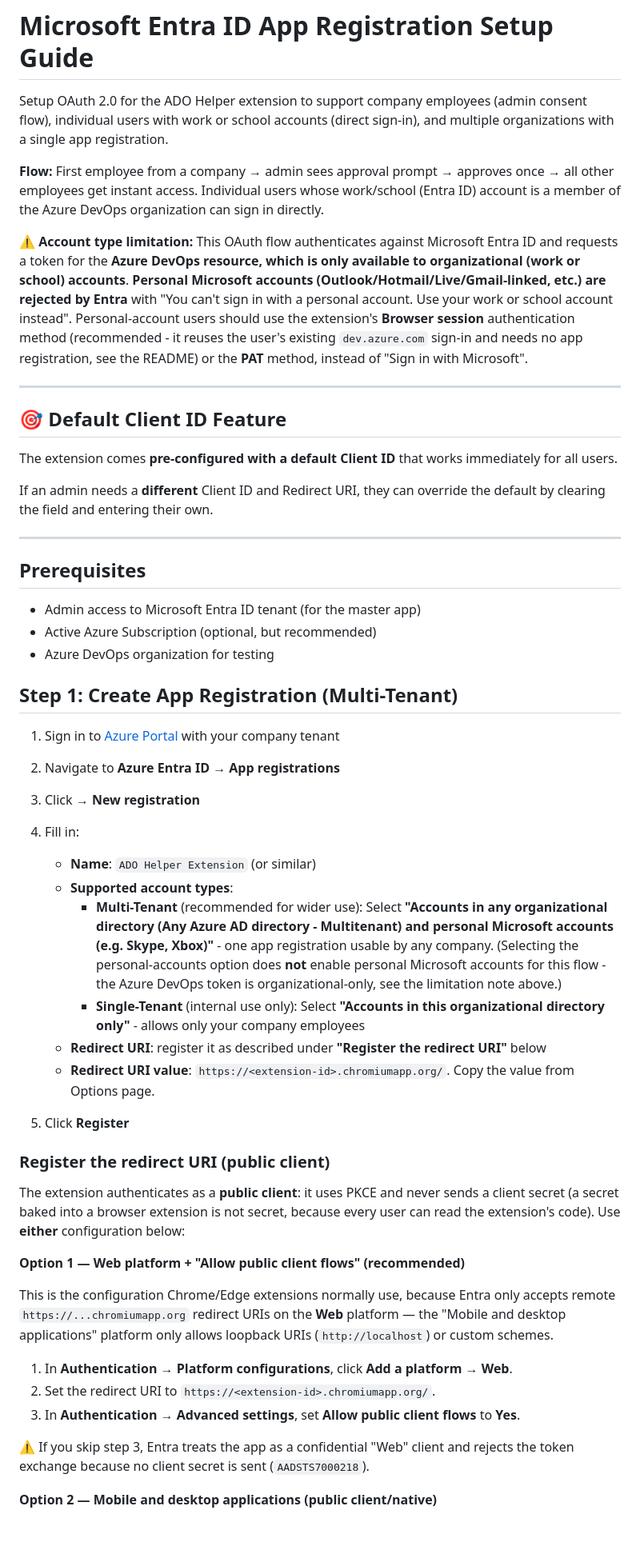
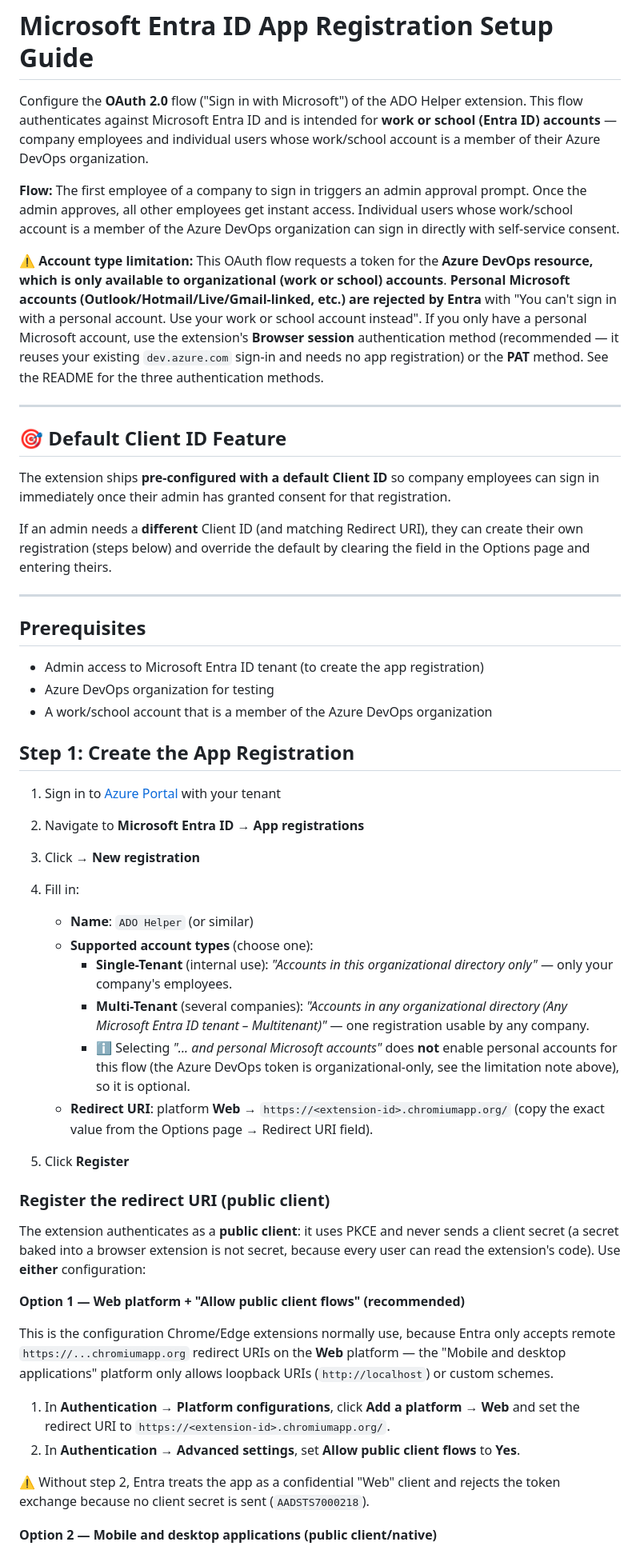
Before and after one commit to malzahuar/ado-helper-browser-extension, a Markdown page: ENTRA_ID_ADMIN_SETUP.md, the part around one of its changes. Shown at 80% size. Drawn GitHub-style; blank space fills up the shorter version.

```diff
--- a/ENTRA_ID_ADMIN_SETUP.md
+++ b/ENTRA_ID_ADMIN_SETUP.md
@@ -1,55 +1,54 @@
 # Microsoft Entra ID App Registration Setup Guide
 
-Setup OAuth 2.0 for the ADO Helper extension to support company employees (admin consent flow), individual users with work or school accounts (direct sign-in), and multiple organizations with a single app registration.
+Configure the **OAuth 2.0** flow ("Sign in with Microsoft") of the ADO Helper extension. This flow authenticates against Microsoft Entra ID and is intended for **work or school (Entra ID) accounts** — company employees and individual users whose work/school account is a member of their Azure DevOps organization.
 
-**Flow:** First employee from a company → admin sees approval prompt → approves once → all other employees get instant access. Individual users whose work/school (Entra ID) account is a member of the Azure DevOps organization can sign in directly.
+**Flow:** The first employee of a company to sign in triggers an admin approval prompt. Once the admin approves, all other employees get instant access. Individual users whose work/school account is a member of the Azure DevOps organization can sign in directly with self-service consent.
 
-⚠️ **Account type limitation:** This OAuth flow authenticates against Microsoft Entra ID and requests a token for the **Azure DevOps resource, which is only available to organizational (work or school) accounts**. **Personal Microsoft accounts (Outlook/Hotmail/Live/Gmail-linked, etc.) are rejected by Entra** with "You can't sign in with a personal account. Use your work or school account instead". Personal-account users should use the extension's **Browser session** authentication method (recommended - it reuses the user's existing `dev.azure.com` sign-in and needs no app registration, see the README) or the **PAT** method, instead of "Sign in with Microsoft".
+⚠️ **Account type limitation:** This OAuth flow requests a token for the **Azure DevOps resource, which is only available to organizational (work or school) accounts**. **Personal Microsoft accounts (Outlook/Hotmail/Live/Gmail-linked, etc.) are rejected by Entra** with "You can't sign in with a personal account. Use your work or school account instead". If you only have a personal Microsoft account, use the extension's **Browser session** authentication method (recommended — it reuses your existing `dev.azure.com` sign-in and needs no app registration) or the **PAT** method. See the README for the three authentication methods.
 
 ---
 
 ## 🎯 Default Client ID Feature
 
-The extension comes **pre-configured with a default Client ID** that works immediately for all users.
+The extension ships **pre-configured with a default Client ID** so company employees can sign in immediately once their admin has granted consent for that registration.
 
-If an admin needs a **different** Client ID and Redirect URI, they can override the default by clearing the field and entering their own.
+If an admin needs a **different** Client ID (and matching Redirect URI), they can create their own registration (steps below) and override the default by clearing the field in the Options page and entering theirs.
 
 ---
 
 ## Prerequisites
 
-- Admin access to Microsoft Entra ID tenant (for the master app)
-- Active Azure Subscription (optional, but recommended)
+- Admin access to Microsoft Entra ID tenant (to create the app registration)
 - Azure DevOps organization for testing
+- A work/school account that is a member of the Azure DevOps organization
 
-## Step 1: Create App Registration (Multi-Tenant)
+## Step 1: Create the App Registration
 
-1. Sign in to [Azure Portal](https://portal.azure.com) with your company tenant
-2. Navigate to **Azure Entra ID** → **App registrations**
+1. Sign in to [Azure Portal](https://portal.azure.com) with your tenant
+2. Navigate to **Microsoft Entra ID** → **App registrations**
 3. Click **→ New registration**
 4. Fill in:
-   - **Name**: `ADO Helper Extension` (or similar)
-   - **Supported account types**:
-     - **Multi-Tenant** (recommended for wider use): Select **"Accounts in any organizational directory (Any Azure AD directory - Multitenant) and personal Microsoft accounts (e.g. Skype, Xbox)"** - one app registration usable by any company. (Selecting the personal-accounts option does **not** enable personal Microsoft accounts for this flow - the Azure DevOps token is organizational-only, see the limitation note above.)
-     - **Single-Tenant** (internal use only): Select **"Accounts in this organizational directory only"** - allows only your company employees
-   - **Redirect URI**: register it as described under **"Register the redirect URI"** below
-   - **Redirect URI value**: `https://<extension-id>.chromiumapp.org/`. Copy the value from Options page.
+   - **Name**: `ADO Helper` (or similar)
+   - **Supported account types** (choose one):
+     - **Single-Tenant** (internal use): *"Accounts in this organizational directory only"* — only your company's employees.
+     - **Multi-Tenant** (several companies): *"Accounts in any organizational directory (Any Microsoft Entra ID tenant – Multitenant)"* — one registration usable by any company.
+     - ℹ️ Selecting *"... and personal Microsoft accounts"* does **not** enable personal accounts for this flow (the Azure DevOps token is organizational-only, see the limitation note above), so it is optional.
+   - **Redirect URI**: platform **Web** → `https://<extension-id>.chromiumapp.org/` (copy the exact value from the Options page → Redirect URI field).
 
 5. Click **Register**
 
 ### Register the redirect URI (public client)
 
-The extension authenticates as a **public client**: it uses PKCE and never sends a client secret (a secret baked into a browser extension is not secret, because every user can read the extension's code). Use **either** configuration below:
+The extension authenticates as a **public client**: it uses PKCE and never sends a client secret (a secret baked into a browser extension is not secret, because every user can read the extension's code). Use **either** configuration:
 
 **Option 1 — Web platform + "Allow public client flows" (recommended)**
 
 This is the configuration Chrome/Edge extensions normally use, because Entra only accepts remote `https://...chromiumapp.org` redirect URIs on the **Web** platform — the "Mobile and desktop applications" platform only allows loopback URIs (`http://localhost`) or custom schemes.
 
-1. In **Authentication → Platform configurations**, click **Add a platform → Web**.
-2. Set the redirect URI to `https://<extension-id>.chromiumapp.org/`.
-3. In **Authentication → Advanced settings**, set **Allow public client flows** to **Yes**.
+1. In **Authentication → Platform configurations**, click **Add a platform → Web** and set the redirect URI to `https://<extension-id>.chromiumapp.org/`.
+2. In **Authentication → Advanced settings**, set **Allow public client flows** to **Yes**.
 
-⚠️ If you skip step 3, Entra treats the app as a confidential "Web" client and rejects the token exchange because no client secret is sent (`AADSTS7000218`).
+⚠️ Without step 2, Entra treats the app as a confidential "Web" client and rejects the token exchange because no client secret is sent (`AADSTS7000218`).
 
 **Option 2 — Mobile and desktop applications (public client/native)**
 
```
Also changed, not shown: other parts of ENTRA_ID_ADMIN_SETUP.md (+23 -52 lines).
